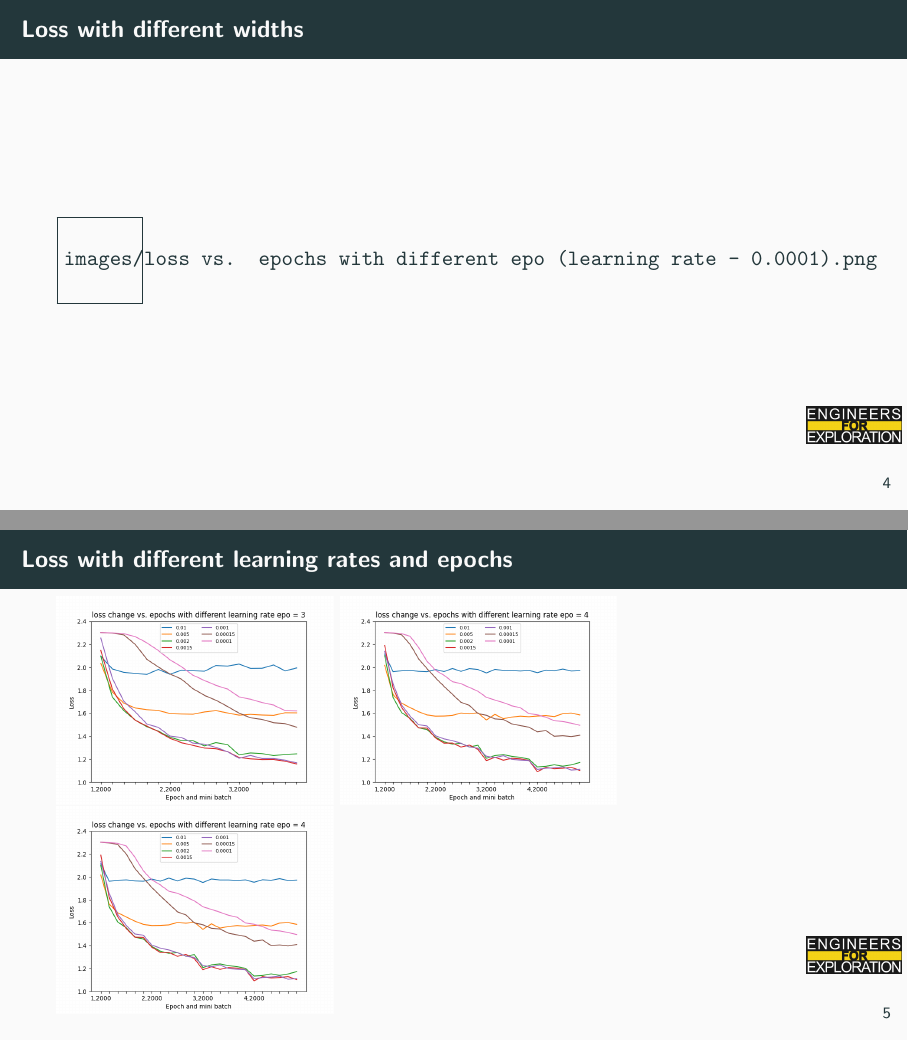
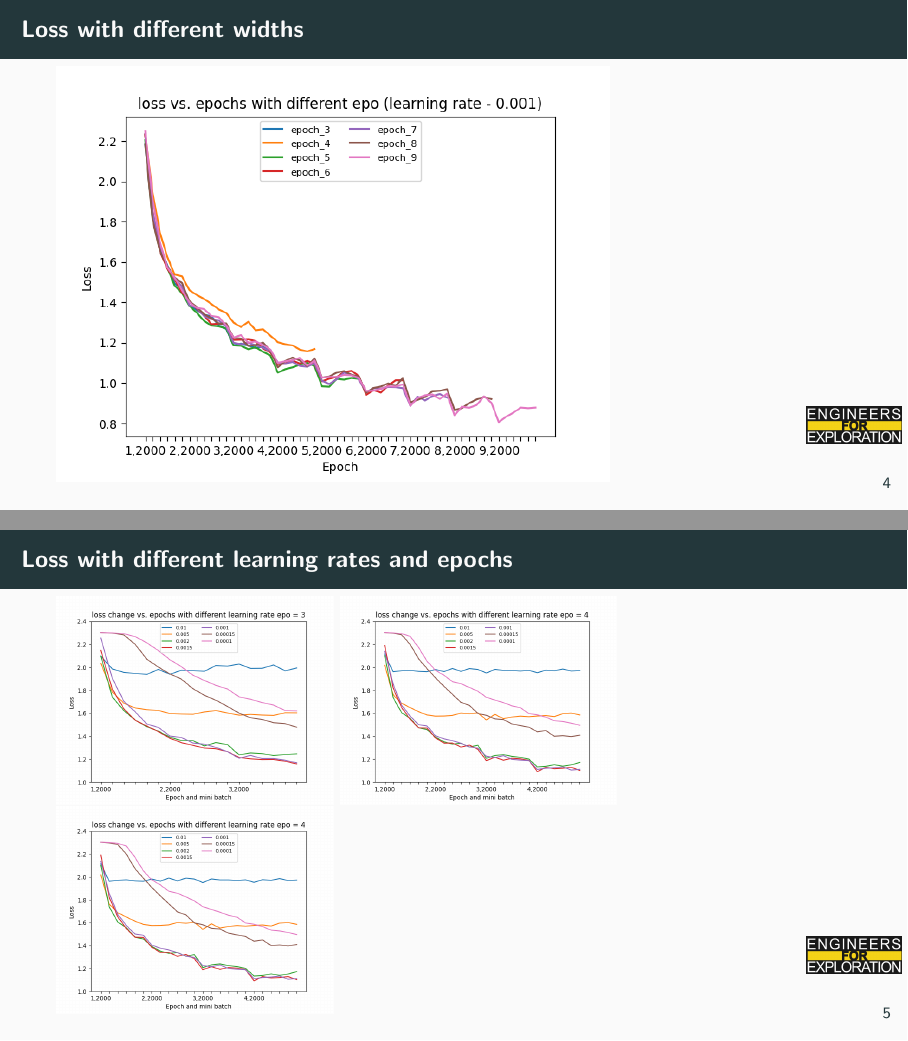
Before and after one commit to UCSD-E4E/weekly_presentations, LaTeX slides (presentation.tex, which reads project_rsm.tex): pages 10 and 11 of 14, joined at a grey line. Compiled offline with pdfLaTeX.

Commit message:
Update project_rsm.tex

```diff
--- a/project_rsm.tex
+++ b/project_rsm.tex
@@ -5,7 +5,7 @@
 \end{frame}
 
 \begin{frame}{Loss with different widths}
-    \includegraphics[scale=.6]{images/loss vs. epochs with different epo (learning rate - 0.0001).png}
+    \includegraphics[scale=.6]{images/loss vs. epochs with different epo (learning rate - 0.001).png}
 \end{frame}
 
 \begin{frame}{Loss with different learning rates and epochs}
```
